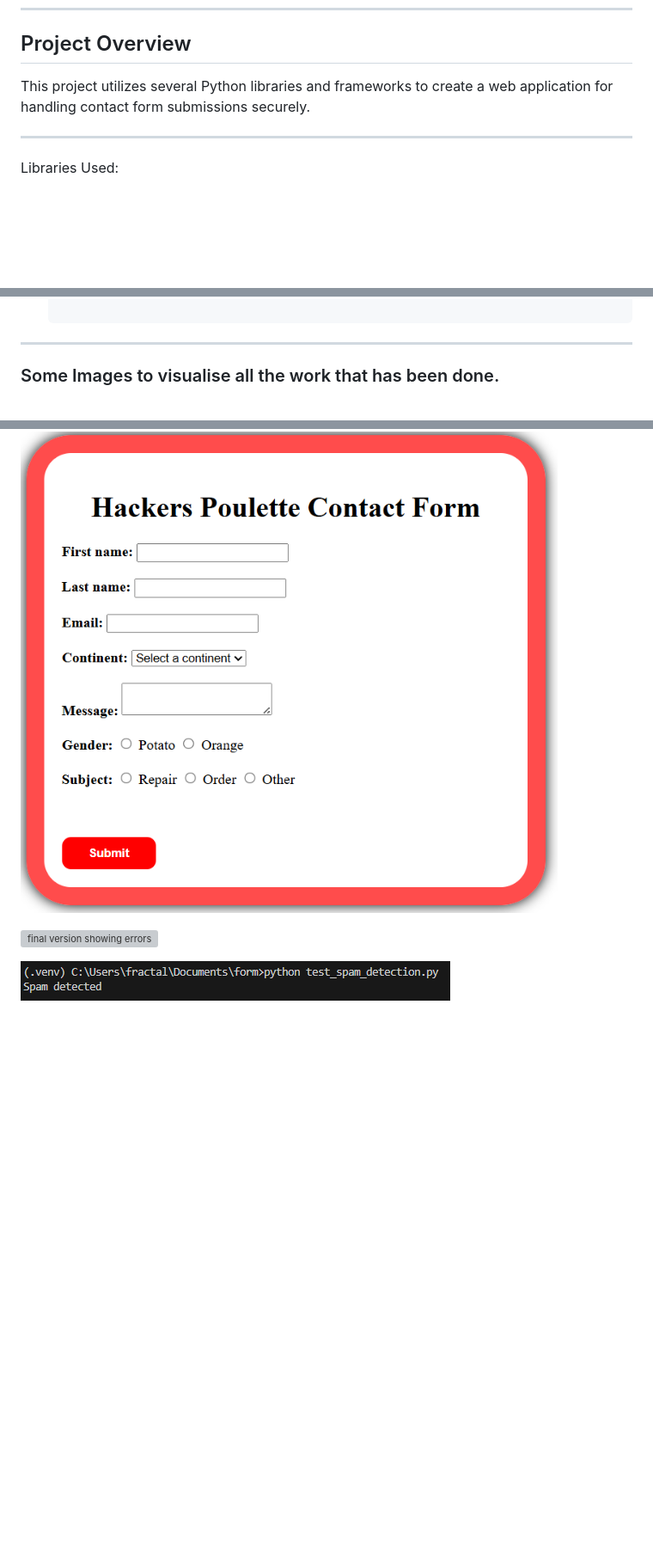
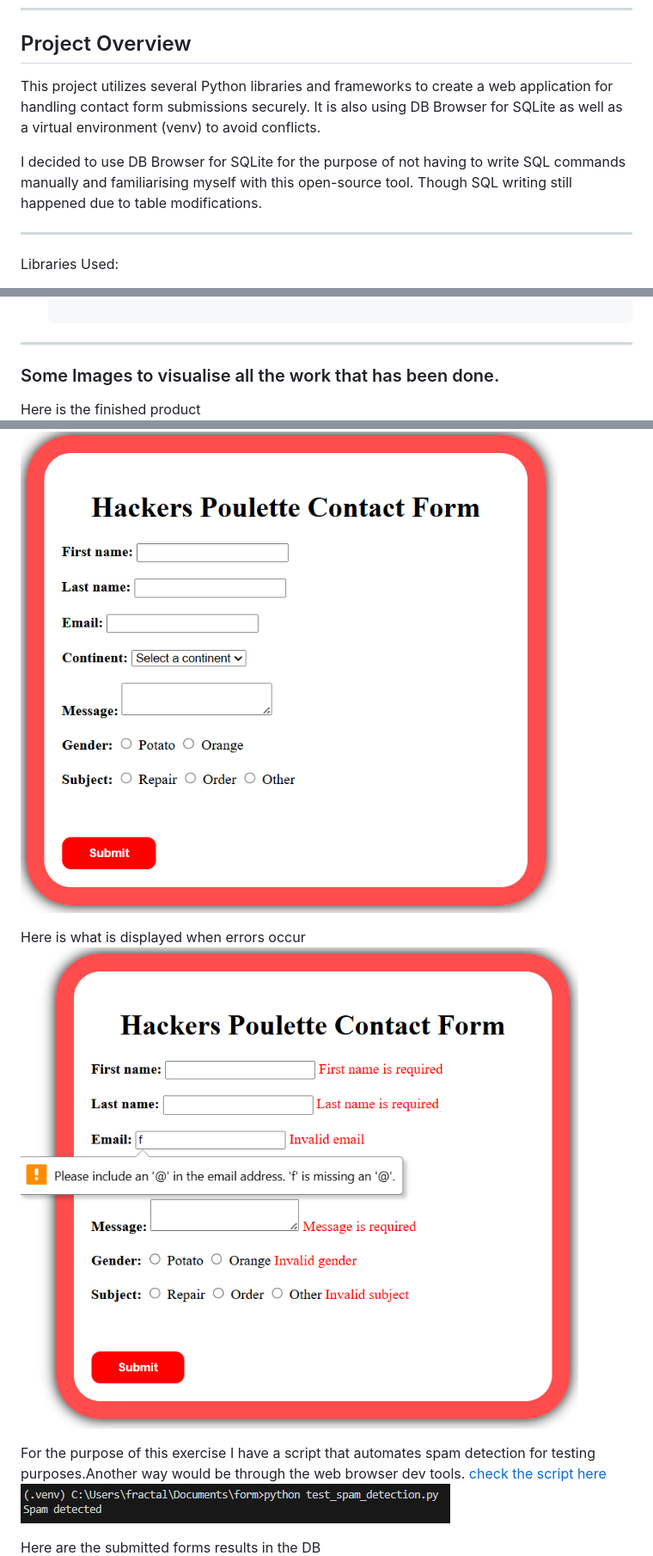
Before and after one commit to marodorse/form, a Markdown page: README.md, 3 parts joined by grey strips. Shown: that part at 86% size. Rendered like a GitHub page; pictures changed too: finalwitherrors.PNG (added); blank space fills up the shorter version; grey boxes are pictures that could not be loaded.

```diff
--- a/README.md
+++ b/README.md
@@ -48,7 +48,9 @@ First name & last name + email + country (list) + message + gender (M/F) (Radio
 
 
 
-This project utilizes several Python libraries and frameworks to create a web application for handling contact form submissions securely.
+This project utilizes several Python libraries and frameworks to create a web application for handling contact form submissions securely. It is also using DB Browser for SQLite as well as a virtual environment (venv) to avoid conflicts.
+
+I decided to use DB Browser for SQLite for the purpose of not having to write SQL commands manually and familiarising myself with this open-source tool. Though SQL writing still happened due to table modifications.
 
   ----------------------------------------------------------------
 
@@ -148,10 +150,14 @@ Protection Against XSS and SQL Injection Attacks :
   ----------------------------------------------------------------
   ### Some Images to visualise all the work that has been done.
 
+Here is the finished product
 ![final version](image.png)
 
+Here is what is displayed when errors occur
 ![final version showing errors](finalwitherrors.PNG)
 
+For the purpose of this exercise I have a script that automates spam detection for testing purposes.Another way would be through the web browser dev tools. [check the script here](test_spam_detection.py)
 ![automated spam response test](SpamDetected.PNG)
 
+Here are the submitted forms results in the DB
 ![DB Browser for SQLite DB](WorkingDB.PNG)
```
